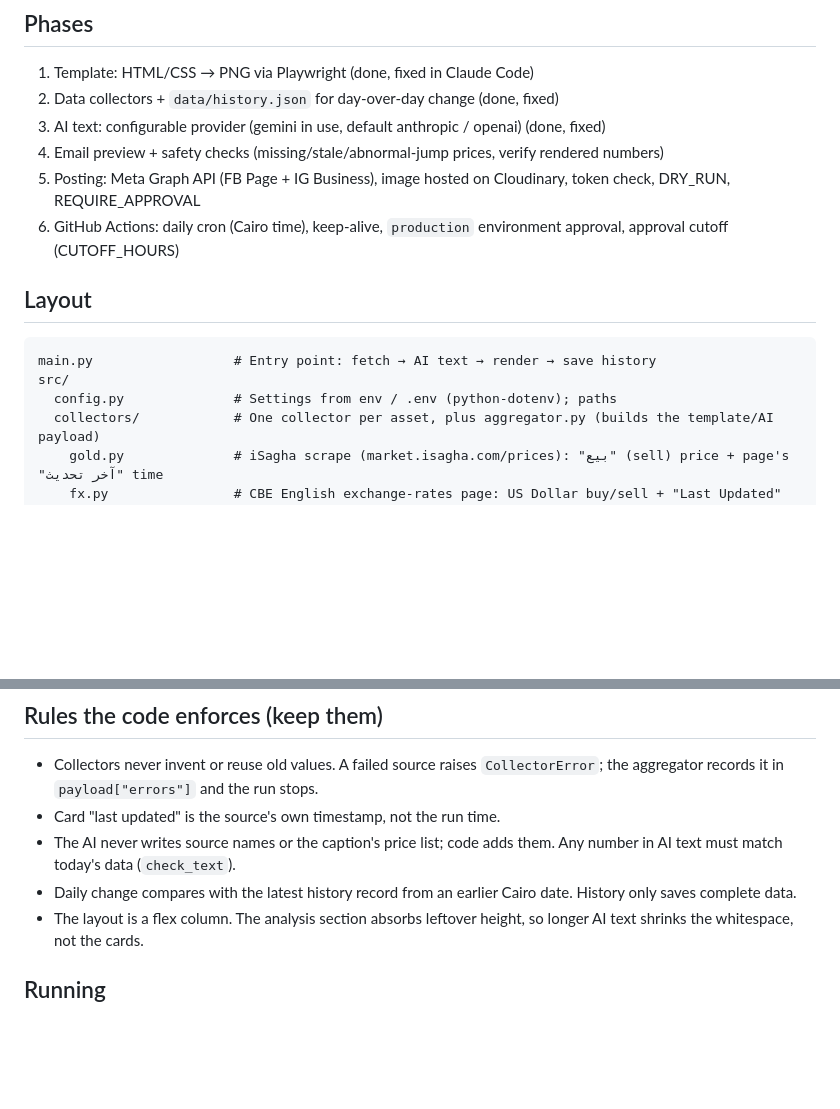
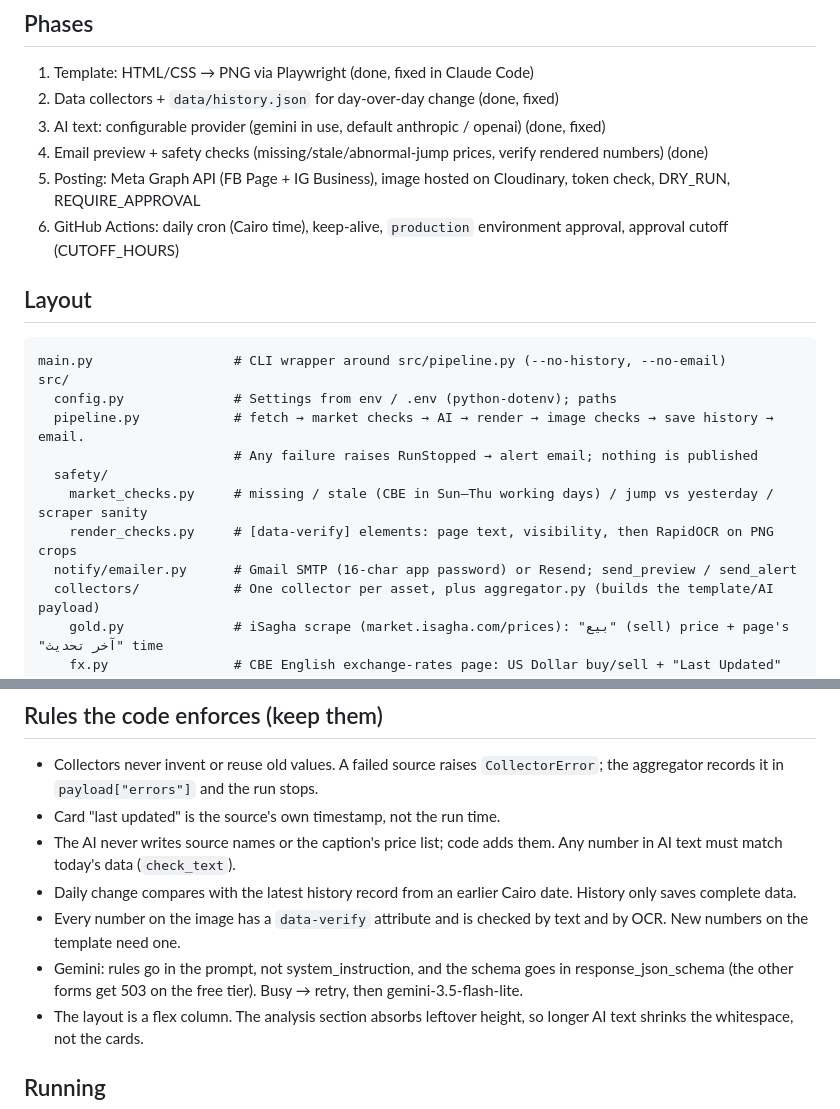
Before and after one commit to EhabAbdelhady/hassan-daily, a Markdown page: CLAUDE.md, 2 parts joined by grey strips. Drawn GitHub-style; blank space fills up the shorter version.

Commit message:
Phase 4 complete: email preview and alerts verified end to end
Co-Authored-By: Claude Opus 5.5 <noreply@anthropic.com>

````diff
--- a/CLAUDE.md
+++ b/CLAUDE.md
@@ -8,15 +8,21 @@ Started in Google Antigravity (phases 1–3), continued in Claude Code. The orig
 1. Template: HTML/CSS → PNG via Playwright (done, fixed in Claude Code)
 2. Data collectors + `data/history.json` for day-over-day change (done, fixed)
 3. AI text: configurable provider (gemini in use, default anthropic / openai) (done, fixed)
-4. Email preview + safety checks (missing/stale/abnormal-jump prices, verify rendered numbers)
+4. Email preview + safety checks (missing/stale/abnormal-jump prices, verify rendered numbers) (done)
 5. Posting: Meta Graph API (FB Page + IG Business), image hosted on Cloudinary, token check, DRY_RUN, REQUIRE_APPROVAL
 6. GitHub Actions: daily cron (Cairo time), keep-alive, `production` environment approval, approval cutoff (CUTOFF_HOURS)
 
 ## Layout
 ```
-main.py                  # Entry point: fetch → AI text → render → save history
+main.py                  # CLI wrapper around src/pipeline.py (--no-history, --no-email)
 src/
   config.py              # Settings from env / .env (python-dotenv); paths
+  pipeline.py            # fetch → market checks → AI → render → image checks → save history → email.
+                         # Any failure raises RunStopped → alert email; nothing is published
+  safety/
+    market_checks.py     # missing / stale (CBE in Sun–Thu working days) / jump vs yesterday / scraper sanity
+    render_checks.py     # [data-verify] elements: page text, visibility, then RapidOCR on PNG crops
+  notify/emailer.py      # Gmail SMTP (16-char app password) or Resend; send_preview / send_alert
   collectors/            # One collector per asset, plus aggregator.py (builds the template/AI payload)
     gold.py              # iSagha scrape (market.isagha.com/prices): "بيع" (sell) price + page's "آخر تحديث" time
     fx.py                # CBE English exchange-rates page: US Dollar buy/sell + "Last Updated" date
@@ -42,6 +48,8 @@ output/                  # Generated PNG + caption.txt (ignored)
 - Card "last updated" is the source's own timestamp, not the run time.
 - The AI never writes source names or the caption's price list; code adds them. Any number in AI text must match today's data (`check_text`).
 - Daily change compares with the latest history record from an earlier Cairo date. History only saves complete data.
+- Every number on the image has a `data-verify` attribute and is checked by text and by OCR. New numbers on the template need one.
+- Gemini: rules go in the prompt, not system_instruction, and the schema goes in response_json_schema (the other forms get 503 on the free tier). Busy → retry, then gemini-3.5-flash-lite.
 - The layout is a flex column. The analysis section absorbs leftover height, so longer AI text shrinks the whitespace, not the cards.
 
 ## Running
````
